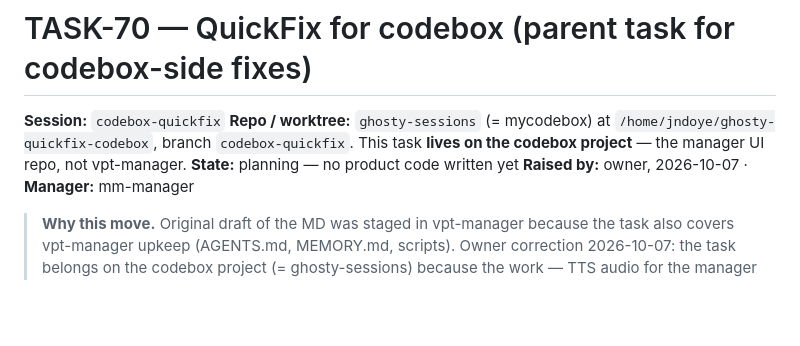
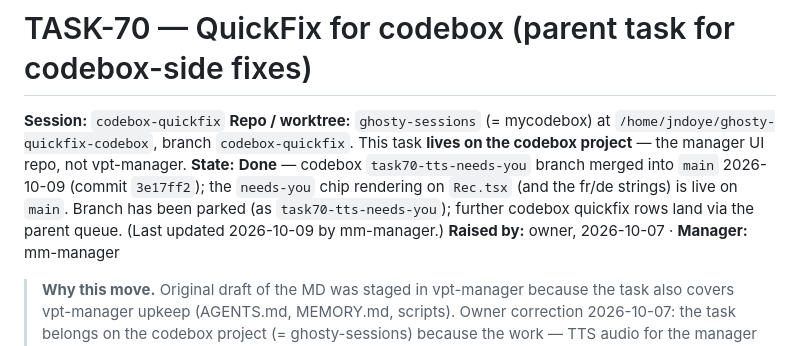
Before and after one commit to angelstreet/ghosty-sessions, a Markdown page: docs/tasks/TASK-70-quickfix-codebox.md, the part around the change. Drawn GitHub-style; blank space fills up the shorter version.

Commit message:
docs(task-status): add Status: line to TASK-70-quickfix-codebox (2026-10-09)
**Status: Done** — task70-tts-needs-you merged into main 2026-10-09
(commit 3e17ff2). The codebox tasks span the manager UI repo, not
vpt-manager; mirror format kept consistent with the virtualpytest last-20
status sweep.

No code. No push (carve-out).

```diff
--- a/docs/tasks/TASK-70-quickfix-codebox.md
+++ b/docs/tasks/TASK-70-quickfix-codebox.md
@@ -4,7 +4,7 @@
 **Repo / worktree:** `ghosty-sessions` (= mycodebox) at
 `/home/jndoye/ghosty-quickfix-codebox`, branch `codebox-quickfix`. This task
 **lives on the codebox project** — the manager UI repo, not vpt-manager.
-**State:** planning — no product code written yet
+**State:** **Done** — codebox `task70-tts-needs-you` branch merged into `main` 2026-10-09 (commit `3e17ff2`); the `needs-you` chip rendering on `Rec.tsx` (and the fr/de strings) is live on `main`. Branch has been parked (as `task70-tts-needs-you`); further codebox quickfix rows land via the parent queue. (Last updated 2026-10-09 by mm-manager.)
 **Raised by:** owner, 2026-10-07 · **Manager:** mm-manager
 
 > **Why this move.** Original draft of the MD was staged in vpt-manager
```
